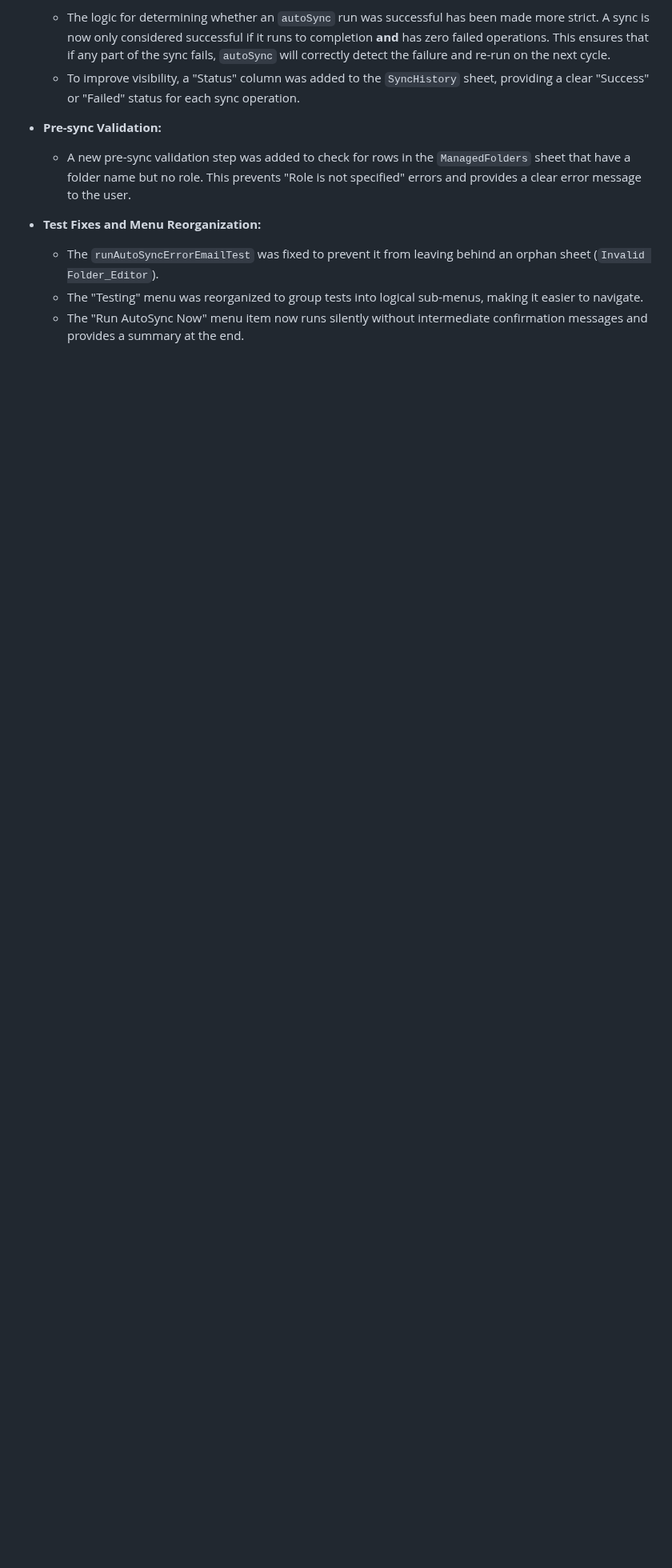
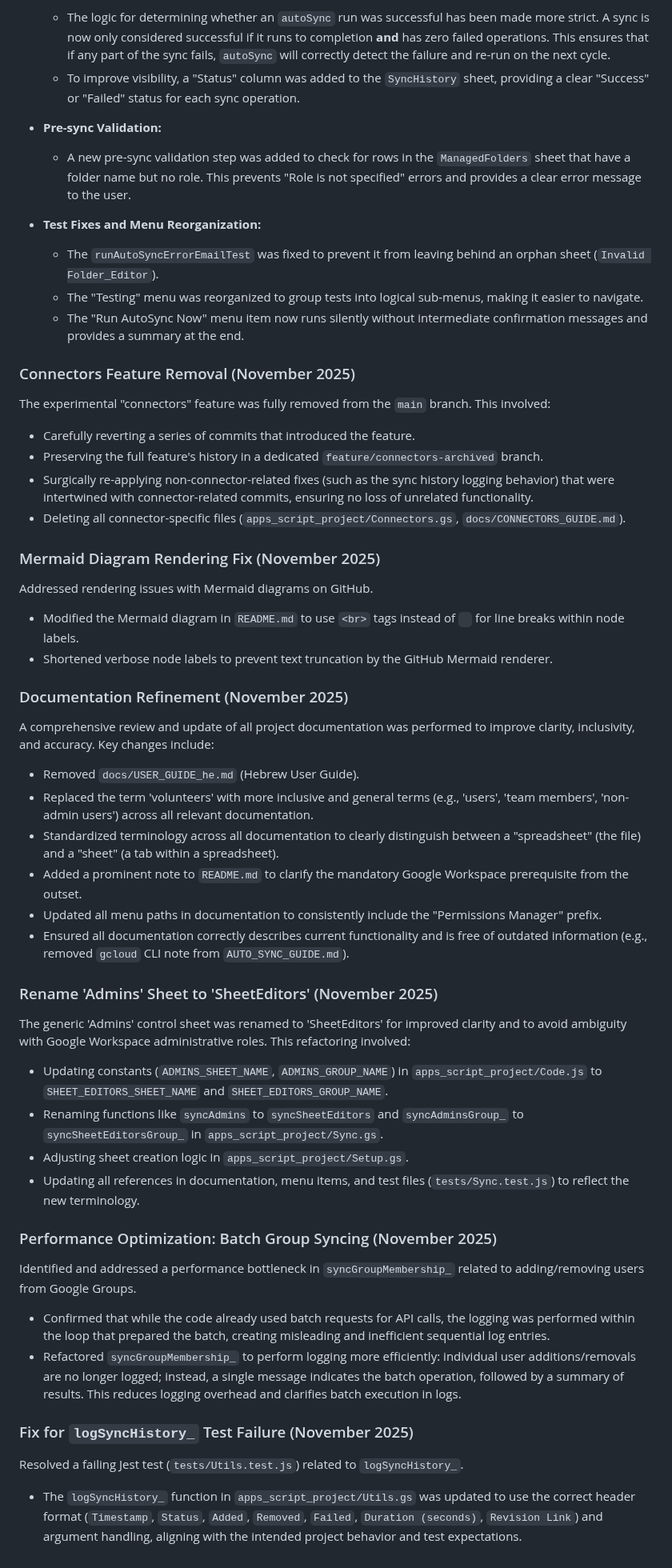
Before and after one commit to davidf9999/gdrive_permissions1, a Markdown page: GEMINI.md, the part around the change. Shown at 80% size. Rendered like a GitHub page; blank space fills up the shorter version.

Commit message:
docs: Update GEMINI.md with recent project changes
Summarized the following key changes:
- Connectors feature removal.
- Mermaid diagram rendering fix.
- Comprehensive documentation refinement.
- Rename 'Admins' sheet to 'SheetEditors'.
- Performance optimization for batch group syncing.
- Fix for 'logSyncHistory_' test failure.

This update ensures GEMINI.md reflects the latest project evolution
and debugging efforts for future context.

```diff
--- a/GEMINI.md
+++ b/GEMINI.md
@@ -201,3 +201,47 @@ A series of improvements were made to the test suite and the `autoSync` feature
     *   The `runAutoSyncErrorEmailTest` was fixed to prevent it from leaving behind an orphan sheet (`Invalid Folder_Editor`).
     *   The "Testing" menu was reorganized to group tests into logical sub-menus, making it easier to navigate.
     *   The "Run AutoSync Now" menu item now runs silently without intermediate confirmation messages and provides a summary at the end.
+
+### Connectors Feature Removal (November 2025)
+
+The experimental "connectors" feature was fully removed from the `main` branch. This involved:
+*   Carefully reverting a series of commits that introduced the feature.
+*   Preserving the full feature's history in a dedicated `feature/connectors-archived` branch.
+*   Surgically re-applying non-connector-related fixes (such as the sync history logging behavior) that were intertwined with connector-related commits, ensuring no loss of unrelated functionality.
+*   Deleting all connector-specific files (`apps_script_project/Connectors.gs`, `docs/CONNECTORS_GUIDE.md`).
+
+### Mermaid Diagram Rendering Fix (November 2025)
+
+Addressed rendering issues with Mermaid diagrams on GitHub.
+*   Modified the Mermaid diagram in `README.md` to use `<br>` tags instead of `
+` for line breaks within node labels.
+*   Shortened verbose node labels to prevent text truncation by the GitHub Mermaid renderer.
+
+### Documentation Refinement (November 2025)
+
+A comprehensive review and update of all project documentation was performed to improve clarity, inclusivity, and accuracy. Key changes include:
+*   Removed `docs/USER_GUIDE_he.md` (Hebrew User Guide).
+*   Replaced the term 'volunteers' with more inclusive and general terms (e.g., 'users', 'team members', 'non-admin users') across all relevant documentation.
+*   Standardized terminology across all documentation to clearly distinguish between a "spreadsheet" (the file) and a "sheet" (a tab within a spreadsheet).
+*   Added a prominent note to `README.md` to clarify the mandatory Google Workspace prerequisite from the outset.
+*   Updated all menu paths in documentation to consistently include the "Permissions Manager" prefix.
+*   Ensured all documentation correctly describes current functionality and is free of outdated information (e.g., removed `gcloud` CLI note from `AUTO_SYNC_GUIDE.md`).
+
+### Rename 'Admins' Sheet to 'SheetEditors' (November 2025)
+
+The generic 'Admins' control sheet was renamed to 'SheetEditors' for improved clarity and to avoid ambiguity with Google Workspace administrative roles. This refactoring involved:
+*   Updating constants (`ADMINS_SHEET_NAME`, `ADMINS_GROUP_NAME`) in `apps_script_project/Code.js` to `SHEET_EDITORS_SHEET_NAME` and `SHEET_EDITORS_GROUP_NAME`.
+*   Renaming functions like `syncAdmins` to `syncSheetEditors` and `syncAdminsGroup_` to `syncSheetEditorsGroup_` in `apps_script_project/Sync.gs`.
+*   Adjusting sheet creation logic in `apps_script_project/Setup.gs`.
+*   Updating all references in documentation, menu items, and test files (`tests/Sync.test.js`) to reflect the new terminology.
+
+### Performance Optimization: Batch Group Syncing (November 2025)
+
+Identified and addressed a performance bottleneck in `syncGroupMembership_` related to adding/removing users from Google Groups.
+*   Confirmed that while the code already used batch requests for API calls, the logging was performed within the loop that prepared the batch, creating misleading and inefficient sequential log entries.
+*   Refactored `syncGroupMembership_` to perform logging more efficiently: individual user additions/removals are no longer logged; instead, a single message indicates the batch operation, followed by a summary of results. This reduces logging overhead and clarifies batch execution in logs.
+
+### Fix for `logSyncHistory_` Test Failure (November 2025)
+
+Resolved a failing Jest test (`tests/Utils.test.js`) related to `logSyncHistory_`.
+*   The `logSyncHistory_` function in `apps_script_project/Utils.gs` was updated to use the correct header format (`Timestamp`, `Status`, `Added`, `Removed`, `Failed`, `Duration (seconds)`, `Revision Link`) and argument handling, aligning with the intended project behavior and test expectations.
```
